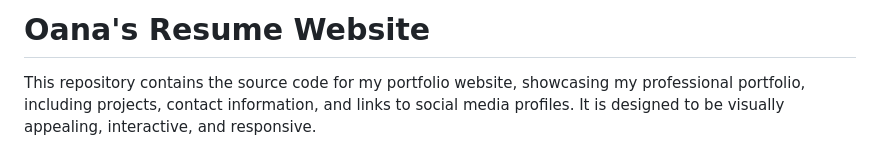
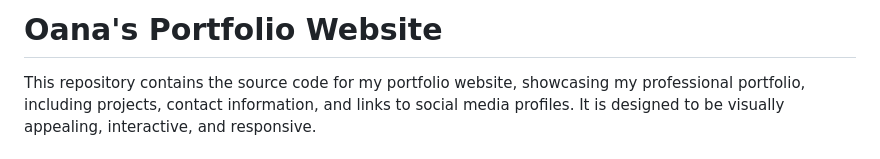
Before and after one commit to oanapintoiu/portfolio_website, a Markdown page: ReadMe.md, the part around the change. Rendered like a GitHub page.

Commit message:
changed readme title

```diff
--- a/ReadMe.md
+++ b/ReadMe.md
@@ -1,4 +1,4 @@
-# Oana's Resume Website
+# Oana's Portfolio Website
 
 This repository contains the source code for my portfolio website, showcasing my professional portfolio, including projects, contact information, and links to social media profiles. It is designed to be visually appealing, interactive, and responsive.
 
```
